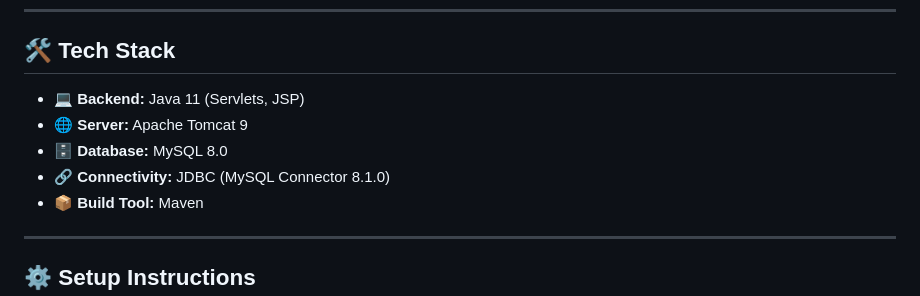
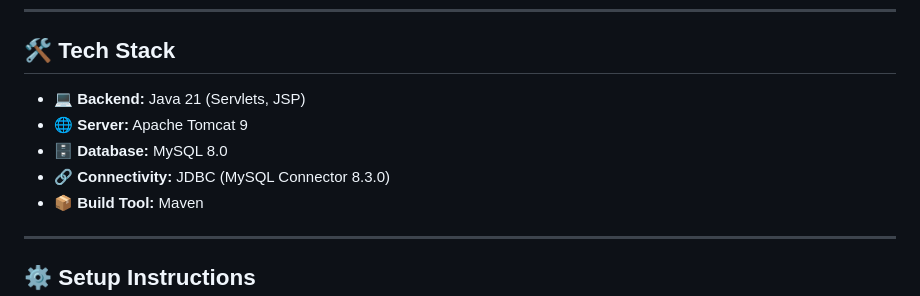
Before and after one commit to AashishTambe/Smart-Complain-Escalation-System, a Markdown page: README.md, the part around the change. Rendered like a GitHub page.

Commit message:
Revise README with updated tech stack and images
Updated tech stack and fixed image paths in README.

```diff
--- a/README.md
+++ b/README.md
@@ -49,10 +49,10 @@ The **Smart Complaint Escalation System** helps organizations track, manage, and
 
 ## 🛠️ Tech Stack
 
-* 💻 **Backend:** Java 11 (Servlets, JSP)
+* 💻 **Backend:** Java 21 (Servlets, JSP)
 * 🌐 **Server:** Apache Tomcat 9
 * 🗄️ **Database:** MySQL 8.0
-* 🔗 **Connectivity:** JDBC (MySQL Connector 8.1.0)
+* 🔗 **Connectivity:** JDBC (MySQL Connector 8.3.0)
 * 📦 **Build Tool:** Maven
 
 ---
```
